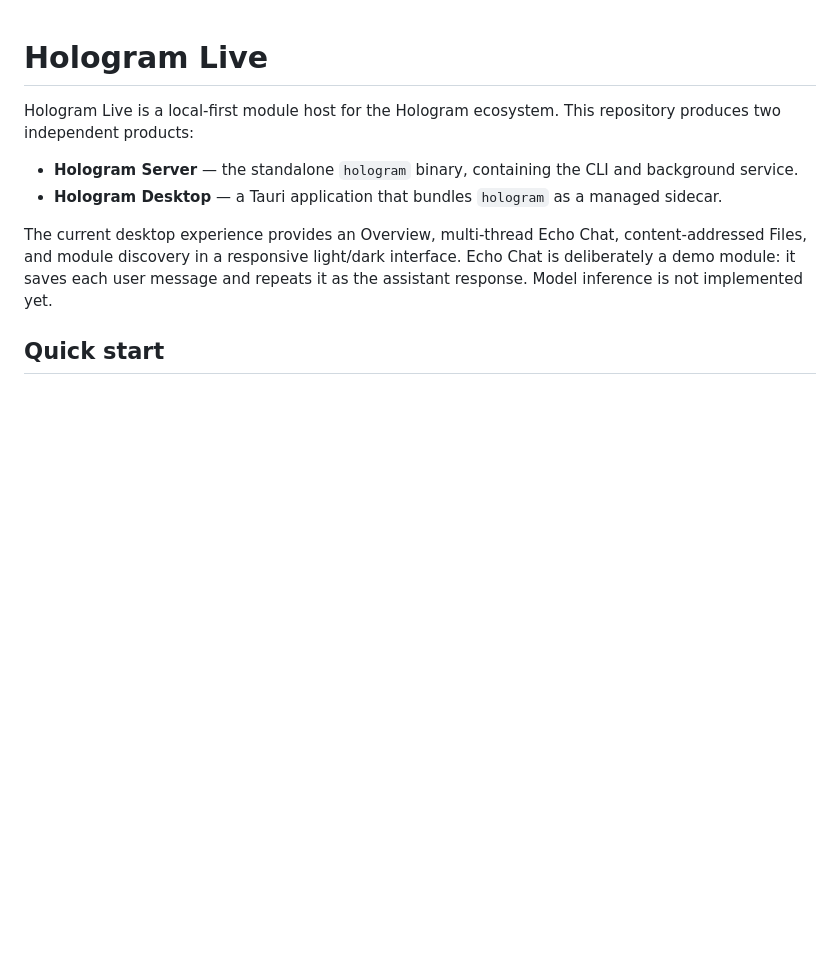
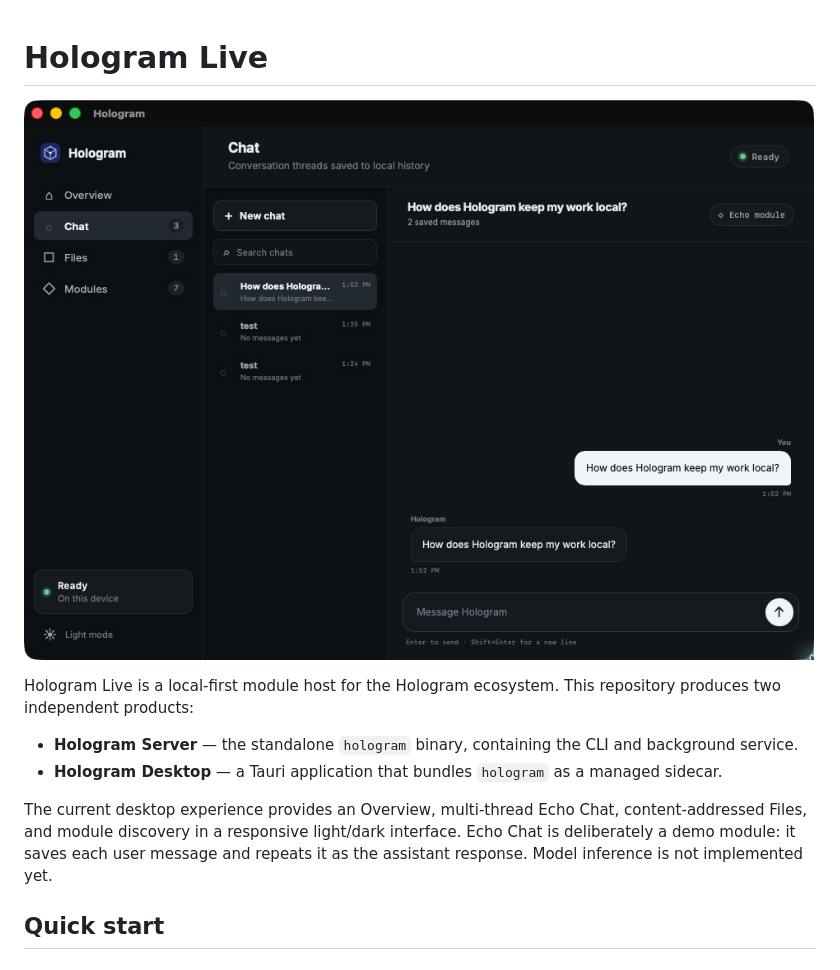
Before and after one commit to Hologram-Technologies/hologram-live, a Markdown page: README.md, the part around the change. Drawn GitHub-style; pictures changed too: docs/images/hologram-desktop.jpg (added); blank space fills up the shorter version.

Commit message:
docs: add desktop app screenshot

```diff
--- a/README.md
+++ b/README.md
@@ -1,4 +1,6 @@
 # Hologram Live
+
+![Hologram Desktop chat interface](docs/images/hologram-desktop.jpg)
 
 Hologram Live is a local-first module host for the Hologram ecosystem. This repository produces two independent products:
 
```
